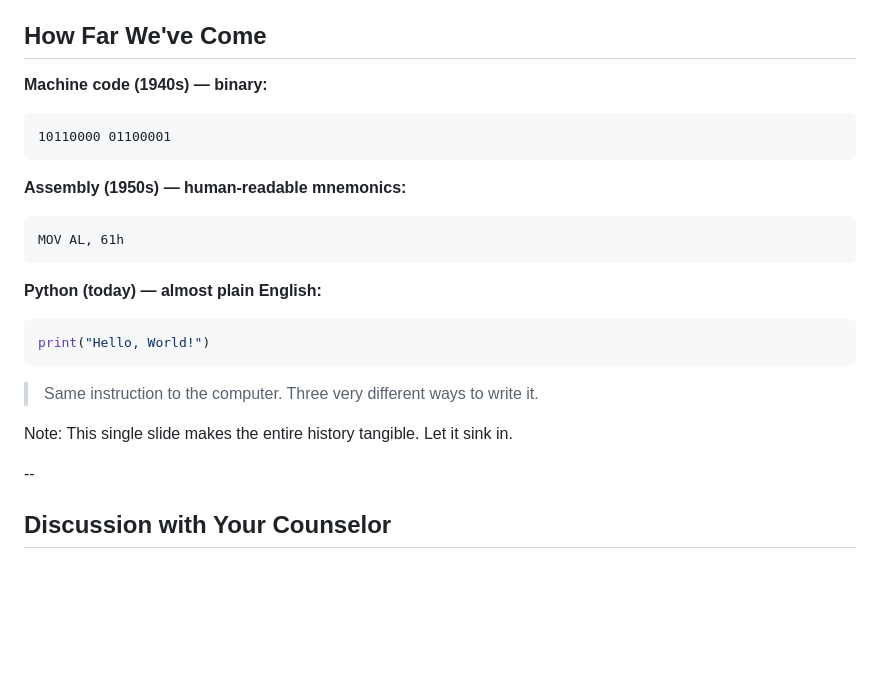
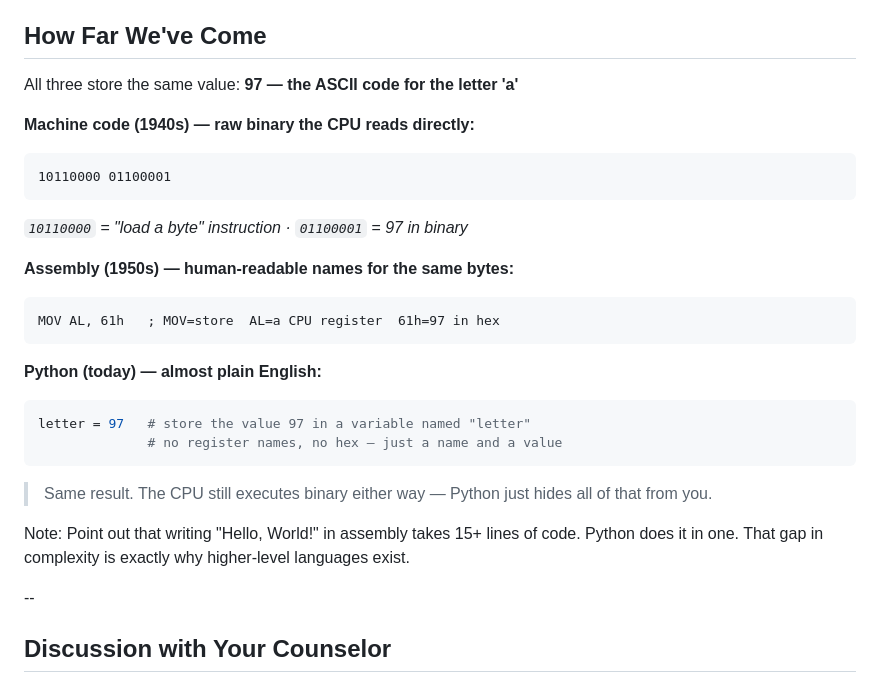
Before and after one commit to kwv/advancement-university, a Markdown page: badges/programming/slides.md, the part around the change. Drawn GitHub-style; blank space fills up the shorter version.

Commit message:
fix: make How Far We've Come examples equivalent with annotated context
The three code blocks were not equivalent — machine code/assembly stored
a single byte (ASCII 97/'a') while Python printed "Hello, World!".

- Align all three to store the same value (97, ASCII 'a')
- Add inline annotations explaining each language primitive
- Fix misleading callout "Same instruction to the computer"
- Add speaker note about Hello World taking 15+ lines in assembly

Co-Authored-By: Claude Sonnet 4.6 <noreply@anthropic.com>

````diff
--- a/badges/programming/slides.md
+++ b/badges/programming/slides.md
@@ -181,24 +181,28 @@ Note: Have scouts identify the milestones they find most interesting and explain
 
 ## How Far We've Come
 
-**Machine code (1940s) — binary:**
+All three store the same value: **97 — the ASCII code for the letter 'a'**
+
+**Machine code (1940s) — raw binary the CPU reads directly:**
 ```
 10110000 01100001
 ```
+*`10110000` = "load a byte" instruction · `01100001` = 97 in binary*
 
-**Assembly (1950s) — human-readable mnemonics:**
+**Assembly (1950s) — human-readable names for the same bytes:**
 ```asm
-MOV AL, 61h
+MOV AL, 61h   ; MOV=store  AL=a CPU register  61h=97 in hex
 ```
 
 **Python (today) — almost plain English:**
 ```python
-print("Hello, World!")
+letter = 97   # store the value 97 in a variable named "letter"
+              # no register names, no hex — just a name and a value
 ```
 
-> Same instruction to the computer. Three very different ways to write it.
+> Same result. The CPU still executes binary either way — Python just hides all of that from you.
 
-Note: This single slide makes the entire history tangible. Let it sink in.
+Note: Point out that writing "Hello, World!" in assembly takes 15+ lines of code. Python does it in one. That gap in complexity is exactly why higher-level languages exist.
 
 --
 
````
